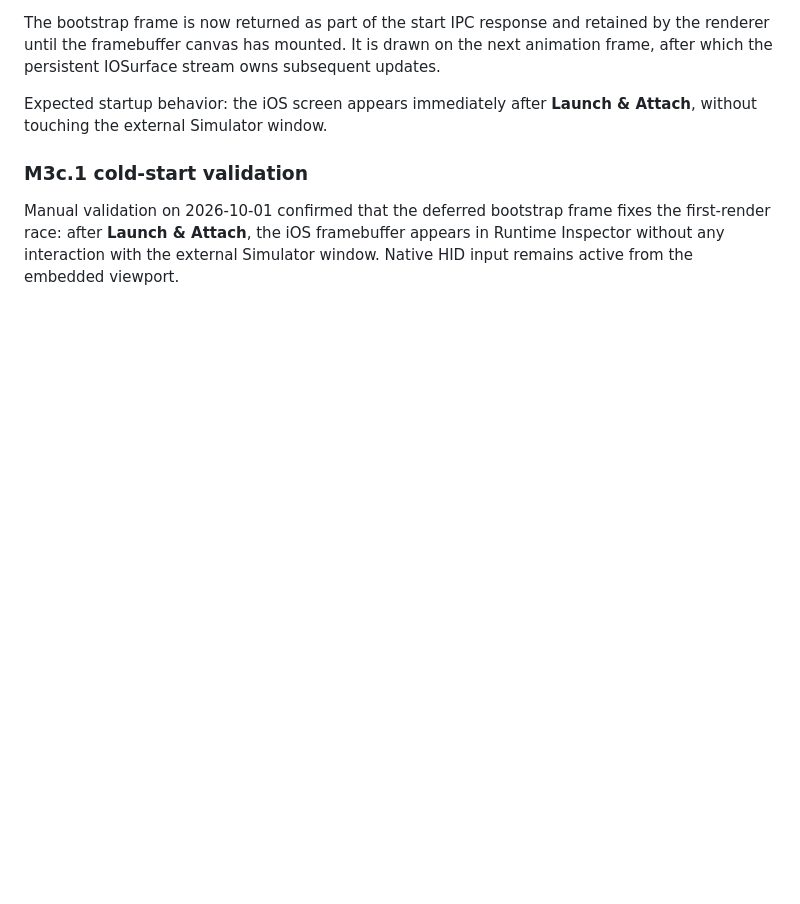
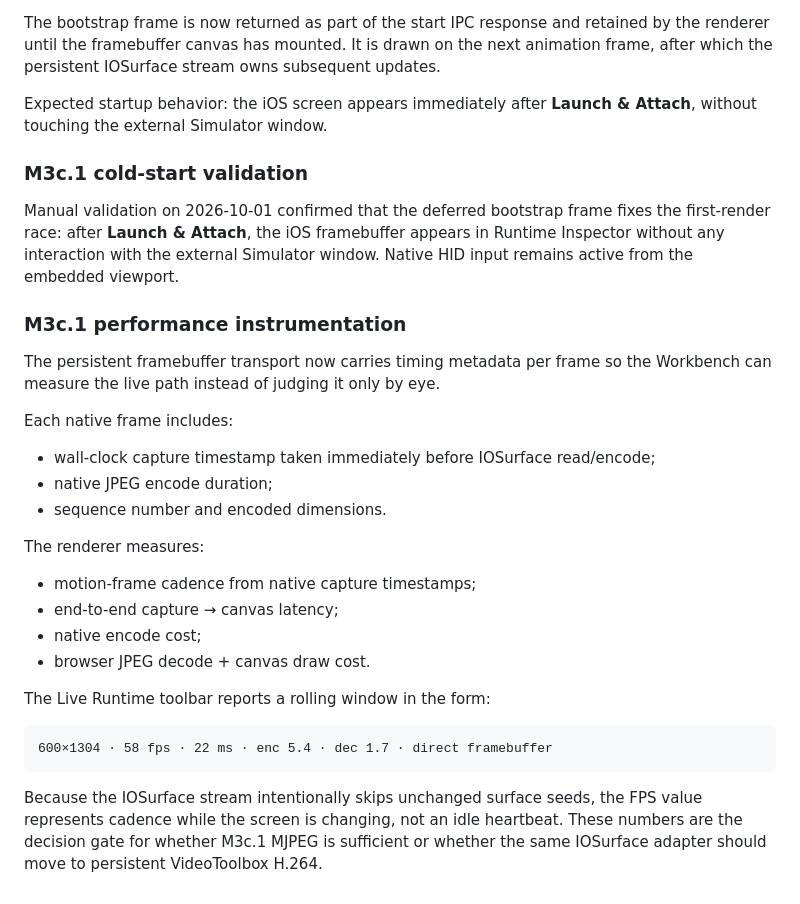
Before and after one commit to AmatoGiulio/runtime-inspector, a Markdown page: docs/workbench-desktop.md, the part around the change. Drawn GitHub-style; blank space fills up the shorter version.

Commit message:
Document framebuffer performance instrumentation

```diff
--- a/docs/workbench-desktop.md
+++ b/docs/workbench-desktop.md
@@ -288,3 +288,28 @@ Expected startup behavior: the iOS screen appears immediately after **Launch & A
 ### M3c.1 cold-start validation
 
 Manual validation on 2026-10-01 confirmed that the deferred bootstrap frame fixes the first-render race: after **Launch & Attach**, the iOS framebuffer appears in Runtime Inspector without any interaction with the external Simulator window. Native HID input remains active from the embedded viewport.
+
+### M3c.1 performance instrumentation
+
+The persistent framebuffer transport now carries timing metadata per frame so the Workbench can measure the live path instead of judging it only by eye.
+
+Each native frame includes:
+
+- wall-clock capture timestamp taken immediately before IOSurface read/encode;
+- native JPEG encode duration;
+- sequence number and encoded dimensions.
+
+The renderer measures:
+
+- motion-frame cadence from native capture timestamps;
+- end-to-end capture → canvas latency;
+- native encode cost;
+- browser JPEG decode + canvas draw cost.
+
+The Live Runtime toolbar reports a rolling window in the form:
+
+~~~text
+600×1304 · 58 fps · 22 ms · enc 5.4 · dec 1.7 · direct framebuffer
+~~~
+
+Because the IOSurface stream intentionally skips unchanged surface seeds, the FPS value represents cadence while the screen is changing, not an idle heartbeat. These numbers are the decision gate for whether M3c.1 MJPEG is sufficient or whether the same IOSurface adapter should move to persistent VideoToolbox H.264.
```
